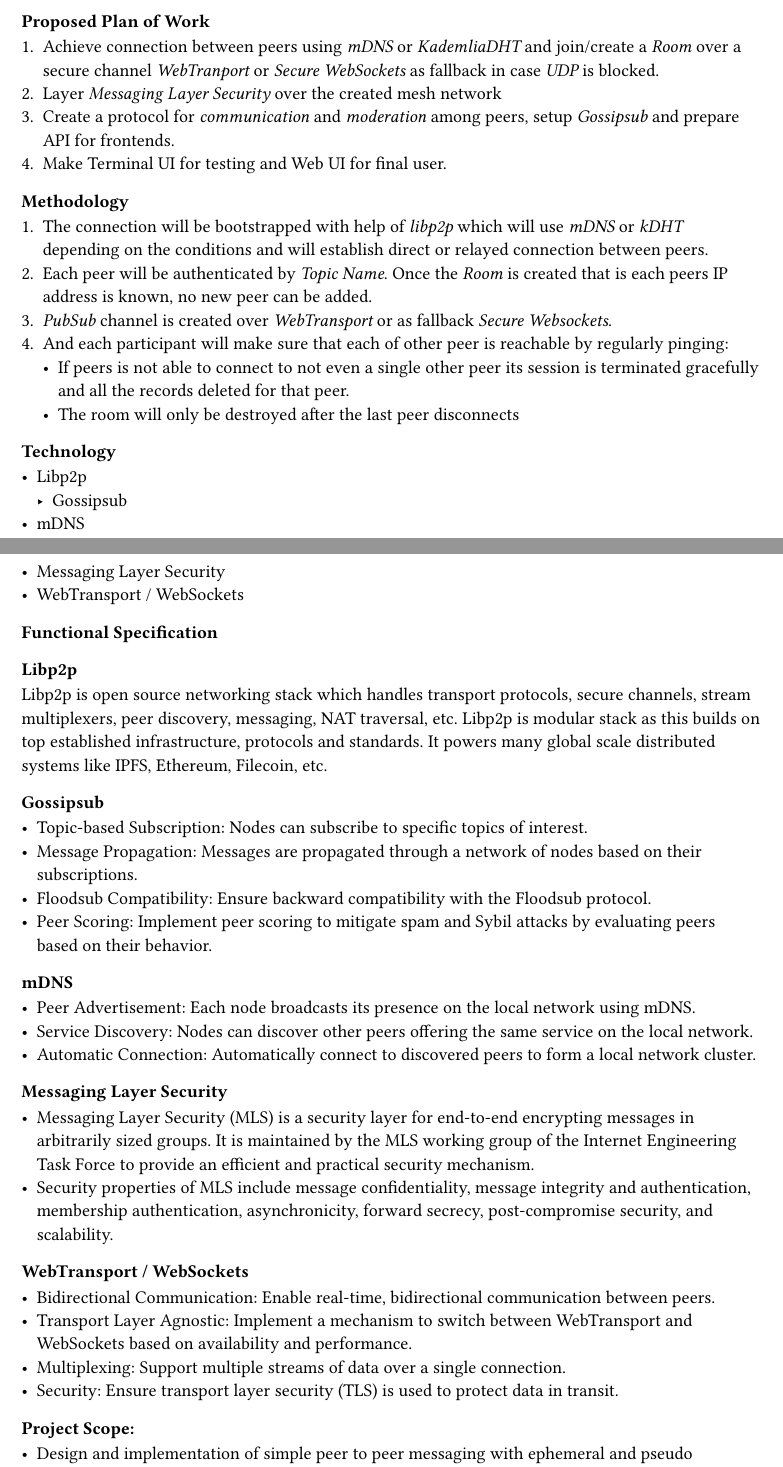
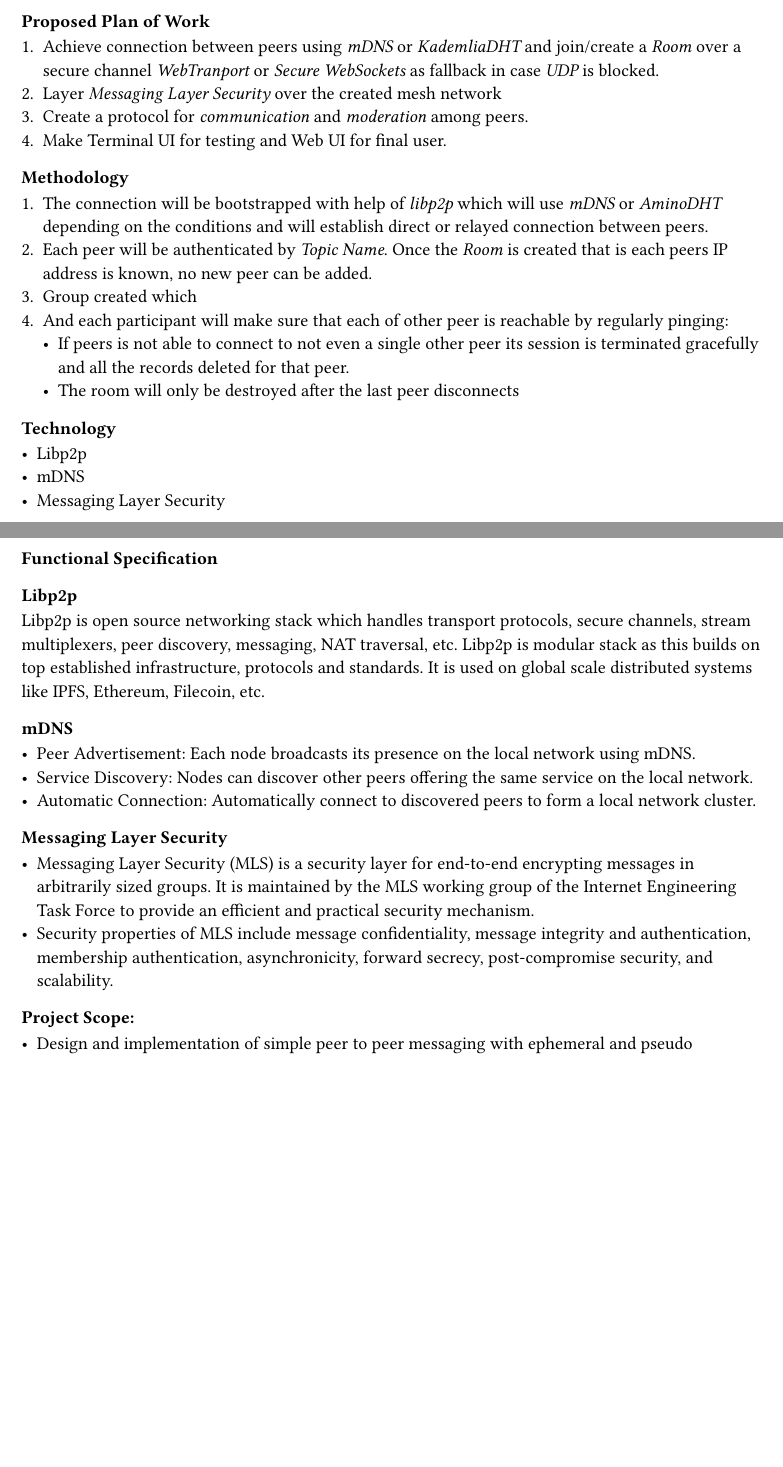
Before and after one commit to Adibahe/mutter, a Typst document (synopsis/synopsis.typ): two parts of pages 2 and 3 of 4 before the commit and two parts of pages 2 and 3 of 3 after it, joined at a grey line, cut so that both start at the same text, the shorter picture padded with empty space. Compiled offline with Typst 0.15.

Commit message:
Another revision to synopsis

```diff
--- a/synopsis/synopsis.typ
+++ b/synopsis/synopsis.typ
@@ -53,39 +53,41 @@
 === Proposed Plan of Work
 + Achieve connection between peers using _mDNS_ or _KademliaDHT_ and join/create a _Room_ over a secure channel _WebTranport_ or _Secure WebSockets_ as fallback in case _UDP_ is blocked.
 + Layer _Messaging Layer Security_ over the created mesh network
-+ Create a protocol for _communication_ and _moderation_ among peers, setup _Gossipsub_ and prepare API for frontends.
++ Create a protocol for _communication_ and _moderation_ among peers.//, setup _Gossipsub_ and prepare API for frontends.
 + Make Terminal UI for testing and Web UI for final user.
 
 
 === Methodology
 
-+ The connection will be bootstrapped with help of _libp2p_ which will use _mDNS_ or _kDHT_ depending on the conditions and will establish direct or relayed connection between peers.
++ The connection will be bootstrapped with help of _libp2p_ which will use _mDNS_ or _AminoDHT_ depending on the conditions and will establish direct or relayed connection between peers.
 + Each peer will be authenticated by _Topic Name_. Once the _Room_ is created that is each peers IP address is known, no new peer can be added.
-+ _PubSub_ channel is created over _WebTransport_ or as fallback _Secure Websockets_.
+// + _PubSub_ channel is created over _WebTransport_ or as fallback _Secure Websockets_.
++ Group created which
 + And each participant will make sure that each of other peer is reachable by regularly pinging:
   - If peers is not able to connect to not even a single other peer its session is terminated gracefully and all the records deleted for that peer.
   - The room will only be destroyed after the last peer disconnects
 
 === Technology
 - Libp2p
-  - Gossipsub
+  // - Gossipsub
   // - KademliaDHT
 - mDNS
 - Messaging Layer Security
-- WebTransport / WebSockets
+// - WebTransport / WebSockets
 // - libSQL / sqlite3
 
 === Functional Specification
 
 ==== Libp2p
 Libp2p is open source networking stack which handles transport protocols, secure channels, stream multiplexers, peer discovery, messaging, NAT traversal, etc.
-Libp2p is modular stack as this builds on top established infrastructure, protocols and standards. It powers many global scale distributed systems like IPFS, Ethereum, Filecoin, etc.
+Libp2p is modular stack as this builds on top established infrastructure, protocols and standards.
+It is used on global scale distributed systems like IPFS, Ethereum, Filecoin, etc.
 
-==== Gossipsub
-  - Topic-based Subscription: Nodes can subscribe to specific topics of interest.
-  - Message Propagation: Messages are propagated through a network of nodes based on their subscriptions.
-  - Floodsub Compatibility: Ensure backward compatibility with the Floodsub protocol.
-  - Peer Scoring: Implement peer scoring to mitigate spam and Sybil attacks by evaluating peers based on their behavior.
+// ==== Gossipsub
+//   - Topic-based Subscription: Nodes can subscribe to specific topics of interest.
+//   - Message Propagation: Messages are propagated through a network of nodes based on their subscriptions.
+//   - Floodsub Compatibility: Ensure backward compatibility with the Floodsub protocol.
+//   - Peer Scoring: Implement peer scoring to mitigate spam and Sybil attacks by evaluating peers based on their behavior.
 
 // ==== KademliaDHT
 //   - Purpose: To enable peer discovery and efficient retrieval of content in a distributed network.
@@ -103,11 +105,11 @@
   - Messaging Layer Security (MLS) is a security layer for end-to-end encrypting messages in arbitrarily sized groups. It is maintained by the MLS working group of the Internet Engineering Task Force to provide an efficient and practical security mechanism.
   - Security properties of MLS include message confidentiality, message integrity and authentication, membership authentication, asynchronicity, forward secrecy, post-compromise security, and scalability.
 
-====  WebTransport / WebSockets
-  - Bidirectional Communication: Enable real-time, bidirectional communication between peers.
-  - Transport Layer Agnostic: Implement a mechanism to switch between WebTransport and WebSockets based on availability and performance.
-  - Multiplexing: Support multiple streams of data over a single connection.
-  - Security: Ensure transport layer security (TLS) is used to protect data in transit.
+// ====  WebTransport / WebSockets
+//   - Bidirectional Communication: Enable real-time, bidirectional communication between peers.
+//   - Transport Layer Agnostic: Implement a mechanism to switch between WebTransport and WebSockets based on availability and performance.
+//   - Multiplexing: Support multiple streams of data over a single connection.
+//   - Security: Ensure transport layer security (TLS) is used to protect data in transit.
 
 // ==== Integration
 //   - Interoperability: Ensure that all components (libp2p, mDNS, WebTransport/WebSockets) work seamlessly together.
```
Also changed, not shown: synopsis/synopsis.typ (6 more changed lines).
